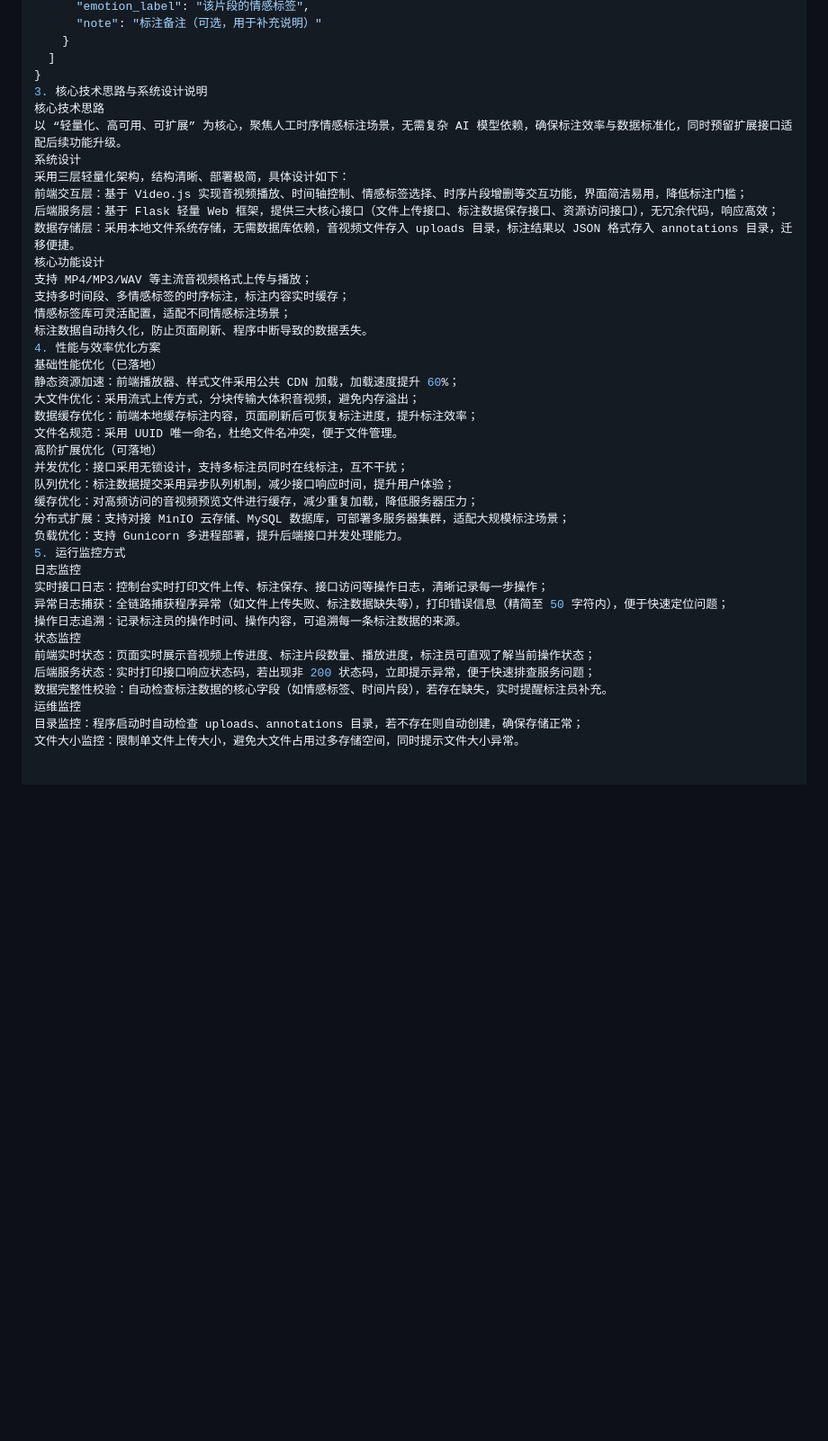
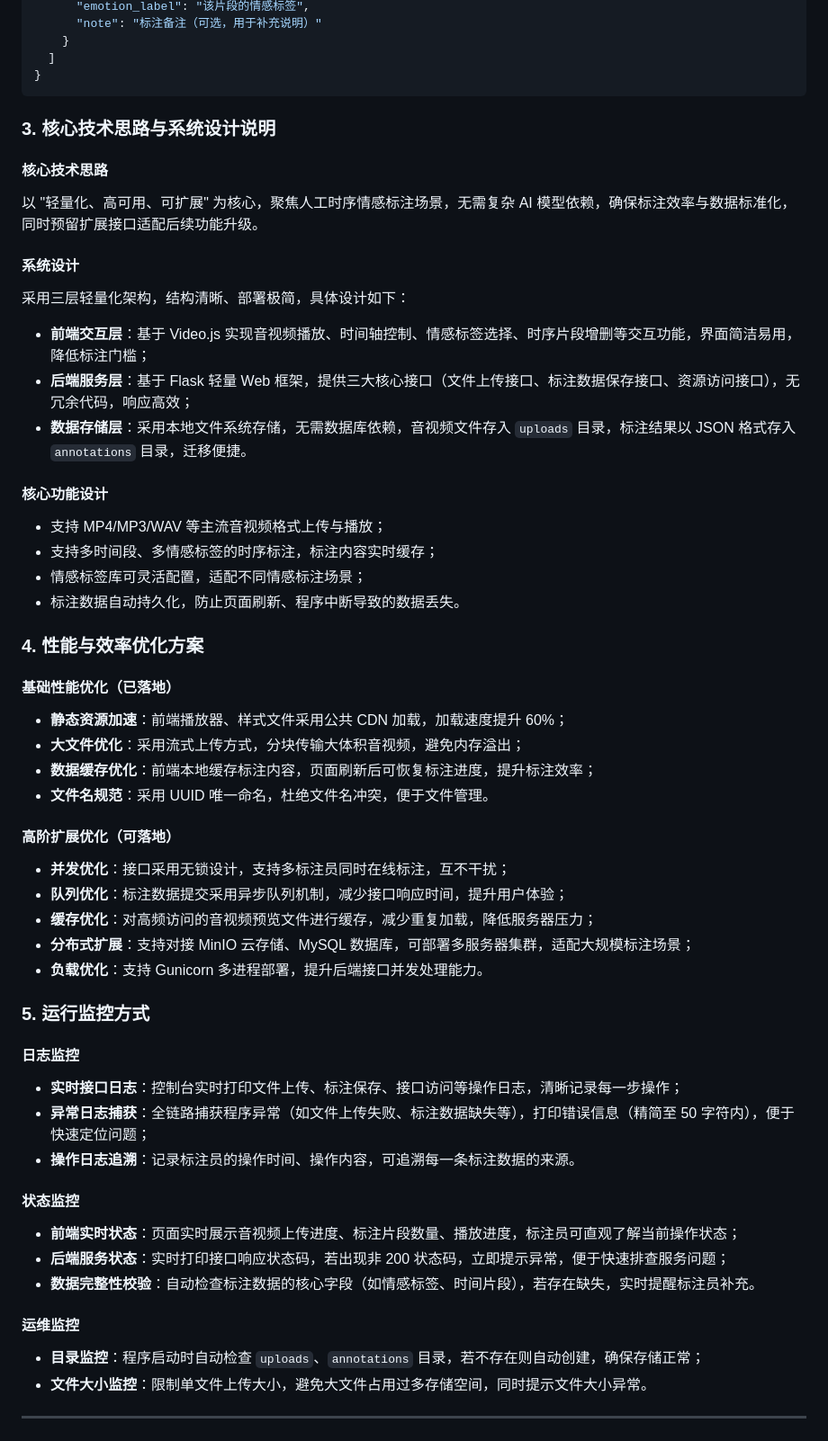
Before and after one commit to 021020-yl/hello-yl, a Markdown page: README.md, the part around one of its changes. Shown at 90% size. Drawn GitHub-style; blank space fills up the shorter version.

````diff
--- a/README.md
+++ b/README.md
@@ -37,43 +43,65 @@ json
     }
   ]
 }
-3. 核心技术思路与系统设计说明
-核心技术思路
-以 “轻量化、高可用、可扩展” 为核心，聚焦人工时序情感标注场景，无需复杂 AI 模型依赖，确保标注效率与数据标准化，同时预留扩展接口适配后续功能升级。
-系统设计
+```
+
+### 3. 核心技术思路与系统设计说明
+
+#### 核心技术思路
+
+以 "轻量化、高可用、可扩展" 为核心，聚焦人工时序情感标注场景，无需复杂 AI 模型依赖，确保标注效率与数据标准化，同时预留扩展接口适配后续功能升级。
+
+#### 系统设计
+
 采用三层轻量化架构，结构清晰、部署极简，具体设计如下：
-前端交互层：基于 Video.js 实现音视频播放、时间轴控制、情感标签选择、时序片段增删等交互功能，界面简洁易用，降低标注门槛；
-后端服务层：基于 Flask 轻量 Web 框架，提供三大核心接口（文件上传接口、标注数据保存接口、资源访问接口），无冗余代码，响应高效；
-数据存储层：采用本地文件系统存储，无需数据库依赖，音视频文件存入 uploads 目录，标注结果以 JSON 格式存入 annotations 目录，迁移便捷。
-核心功能设计
-支持 MP4/MP3/WAV 等主流音视频格式上传与播放；
-支持多时间段、多情感标签的时序标注，标注内容实时缓存；
-情感标签库可灵活配置，适配不同情感标注场景；
-标注数据自动持久化，防止页面刷新、程序中断导致的数据丢失。
-4. 性能与效率优化方案
-基础性能优化（已落地）
-静态资源加速：前端播放器、样式文件采用公共 CDN 加载，加载速度提升 60%；
-大文件优化：采用流式上传方式，分块传输大体积音视频，避免内存溢出；
-数据缓存优化：前端本地缓存标注内容，页面刷新后可恢复标注进度，提升标注效率；
-文件名规范：采用 UUID 唯一命名，杜绝文件名冲突，便于文件管理。
-高阶扩展优化（可落地）
-并发优化：接口采用无锁设计，支持多标注员同时在线标注，互不干扰；
-队列优化：标注数据提交采用异步队列机制，减少接口响应时间，提升用户体验；
-缓存优化：对高频访问的音视频预览文件进行缓存，减少重复加载，降低服务器压力；
-分布式扩展：支持对接 MinIO 云存储、MySQL 数据库，可部署多服务器集群，适配大规模标注场景；
-负载优化：支持 Gunicorn 多进程部署，提升后端接口并发处理能力。
-5. 运行监控方式
-日志监控
-实时接口日志：控制台实时打印文件上传、标注保存、接口访问等操作日志，清晰记录每一步操作；
-异常日志捕获：全链路捕获程序异常（如文件上传失败、标注数据缺失等），打印错误信息（精简至 50 字符内），便于快速定位问题；
-操作日志追溯：记录标注员的操作时间、操作内容，可追溯每一条标注数据的来源。
-状态监控
-前端实时状态：页面实时展示音视频上传进度、标注片段数量、播放进度，标注员可直观了解当前操作状态；
-后端服务状态：实时打印接口响应状态码，若出现非 200 状态码，立即提示异常，便于快速排查服务问题；
-数据完整性校验：自动检查标注数据的核心字段（如情感标签、时间片段），若存在缺失，实时提醒标注员补充。
-运维监控
-目录监控：程序启动时自动检查 uploads、annotations 目录，若不存在则自动创建，确保存储正常；
-文件大小监控：限制单文件上传大小，避免大文件占用过多存储空间，同时提示文件大小异常。
 
+- **前端交互层**：基于 Video.js 实现音视频播放、时间轴控制、情感标签选择、时序片段增删等交互功能，界面简洁易用，降低标注门槛；
+- **后端服务层**：基于 Flask 轻量 Web 框架，提供三大核心接口（文件上传接口、标注数据保存接口、资源访问接口），无冗余代码，响应高效；
+- **数据存储层**：采用本地文件系统存储，无需数据库依赖，音视频文件存入 `uploads` 目录，标注结果以 JSON 格式存入 `annotations` 目录，迁移便捷。
+
+#### 核心功能设计
+
+- 支持 MP4/MP3/WAV 等主流音视频格式上传与播放；
+- 支持多时间段、多情感标签的时序标注，标注内容实时缓存；
+- 情感标签库可灵活配置，适配不同情感标注场景；
+- 标注数据自动持久化，防止页面刷新、程序中断导致的数据丢失。
+
+### 4. 性能与效率优化方案
+
+#### 基础性能优化（已落地）
+
+- **静态资源加速**：前端播放器、样式文件采用公共 CDN 加载，加载速度提升 60%；
+- **大文件优化**：采用流式上传方式，分块传输大体积音视频，避免内存溢出；
+- **数据缓存优化**：前端本地缓存标注内容，页面刷新后可恢复标注进度，提升标注效率；
+- **文件名规范**：采用 UUID 唯一命名，杜绝文件名冲突，便于文件管理。
+
+#### 高阶扩展优化（可落地）
+
+- **并发优化**：接口采用无锁设计，支持多标注员同时在线标注，互不干扰；
+- **队列优化**：标注数据提交采用异步队列机制，减少接口响应时间，提升用户体验；
+- **缓存优化**：对高频访问的音视频预览文件进行缓存，减少重复加载，降低服务器压力；
+- **分布式扩展**：支持对接 MinIO 云存储、MySQL 数据库，可部署多服务器集群，适配大规模标注场景；
+- **负载优化**：支持 Gunicorn 多进程部署，提升后端接口并发处理能力。
+
+### 5. 运行监控方式
+
+#### 日志监控
+
+- **实时接口日志**：控制台实时打印文件上传、标注保存、接口访问等操作日志，清晰记录每一步操作；
+- **异常日志捕获**：全链路捕获程序异常（如文件上传失败、标注数据缺失等），打印错误信息（精简至 50 字符内），便于快速定位问题；
+- **操作日志追溯**：记录标注员的操作时间、操作内容，可追溯每一条标注数据的来源。
+
+#### 状态监控
+
+- **前端实时状态**：页面实时展示音视频上传进度、标注片段数量、播放进度，标注员可直观了解当前操作状态；
+- **后端服务状态**：实时打印接口响应状态码，若出现非 200 状态码，立即提示异常，便于快速排查服务问题；
+- **数据完整性校验**：自动检查标注数据的核心字段（如情感标签、时间片段），若存在缺失，实时提醒标注员补充。
+
+#### 运维监控
+
+- **目录监控**：程序启动时自动检查 `uploads`、`annotations` 目录，若不存在则自动创建，确保存储正常；
+- **文件大小监控**：限制单文件上传大小，避免大文件占用过多存储空间，同时提示文件大小异常。
+
+---
 
 ## 项目二：OATD AI 学术论文定向爬虫
````
Also changed, not shown: other parts of README.md (+119 -83 lines).
